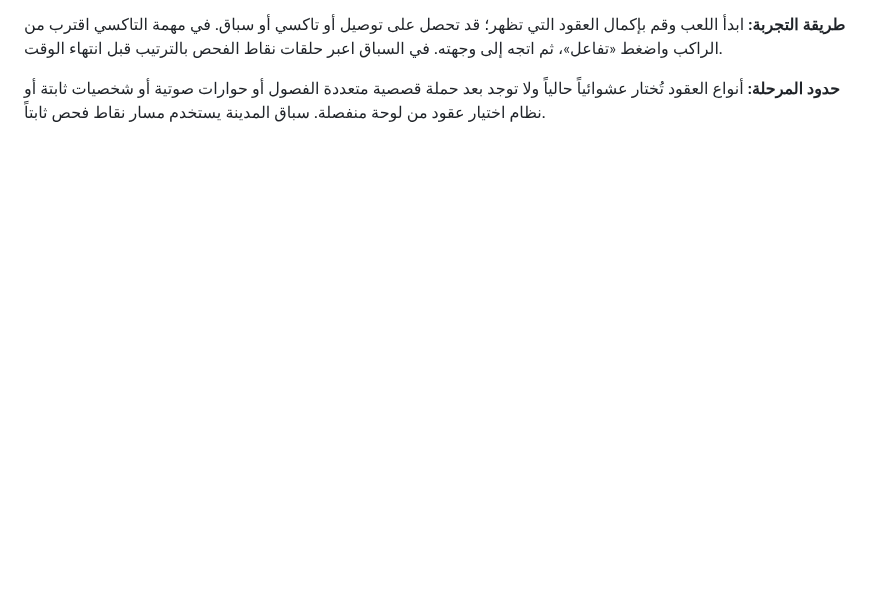
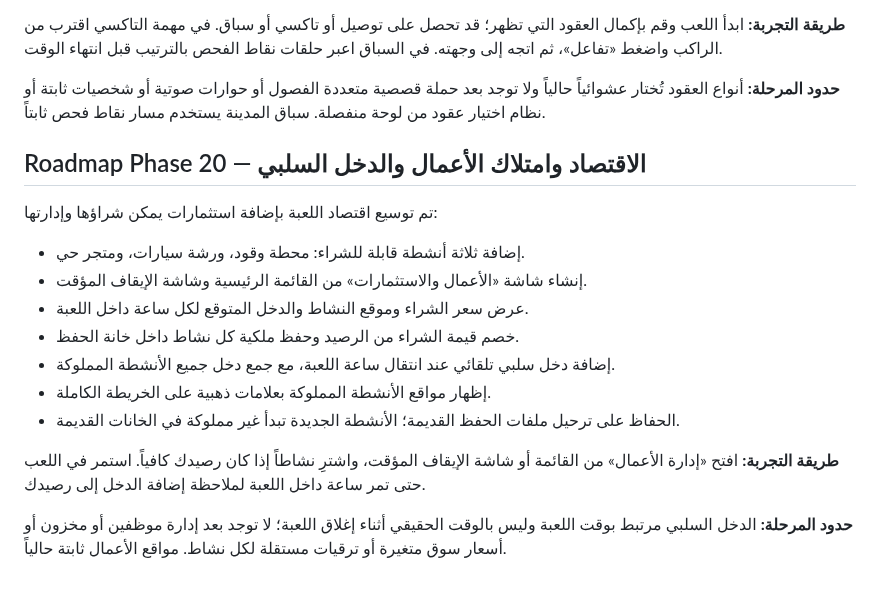
Before and after one commit to anwar0-001/Vpickup2, a Markdown page: README.md, the part around the change. Rendered like a GitHub page; blank space fills up the shorter version.

Commit message:
Document Phase 20 business ownership and passive income

```diff
--- a/README.md
+++ b/README.md
@@ -450,3 +450,18 @@ The browser save is stored locally in the current browser profile and is not syn
 **طريقة التجربة:** ابدأ اللعب وقم بإكمال العقود التي تظهر؛ قد تحصل على توصيل أو تاكسي أو سباق. في مهمة التاكسي اقترب من الراكب واضغط «تفاعل»، ثم اتجه إلى وجهته. في السباق اعبر حلقات نقاط الفحص بالترتيب قبل انتهاء الوقت.
 
 **حدود المرحلة:** أنواع العقود تُختار عشوائياً حالياً ولا توجد بعد حملة قصصية متعددة الفصول أو حوارات صوتية أو شخصيات ثابتة أو نظام اختيار عقود من لوحة منفصلة. سباق المدينة يستخدم مسار نقاط فحص ثابتاً.
+
+## Roadmap Phase 20 — الاقتصاد وامتلاك الأعمال والدخل السلبي
+
+تم توسيع اقتصاد اللعبة بإضافة استثمارات يمكن شراؤها وإدارتها:
+- إضافة ثلاثة أنشطة قابلة للشراء: محطة وقود، ورشة سيارات، ومتجر حي.
+- إنشاء شاشة «الأعمال والاستثمارات» من القائمة الرئيسية وشاشة الإيقاف المؤقت.
+- عرض سعر الشراء وموقع النشاط والدخل المتوقع لكل ساعة داخل اللعبة.
+- خصم قيمة الشراء من الرصيد وحفظ ملكية كل نشاط داخل خانة الحفظ.
+- إضافة دخل سلبي تلقائي عند انتقال ساعة اللعبة، مع جمع دخل جميع الأنشطة المملوكة.
+- إظهار مواقع الأنشطة المملوكة بعلامات ذهبية على الخريطة الكاملة.
+- الحفاظ على ترحيل ملفات الحفظ القديمة؛ الأنشطة الجديدة تبدأ غير مملوكة في الخانات القديمة.
+
+**طريقة التجربة:** افتح «إدارة الأعمال» من القائمة أو شاشة الإيقاف المؤقت، واشترِ نشاطاً إذا كان رصيدك كافياً. استمر في اللعب حتى تمر ساعة داخل اللعبة لملاحظة إضافة الدخل إلى رصيدك.
+
+**حدود المرحلة:** الدخل السلبي مرتبط بوقت اللعبة وليس بالوقت الحقيقي أثناء إغلاق اللعبة؛ لا توجد بعد إدارة موظفين أو مخزون أو أسعار سوق متغيرة أو ترقيات مستقلة لكل نشاط. مواقع الأعمال ثابتة حالياً.
```
